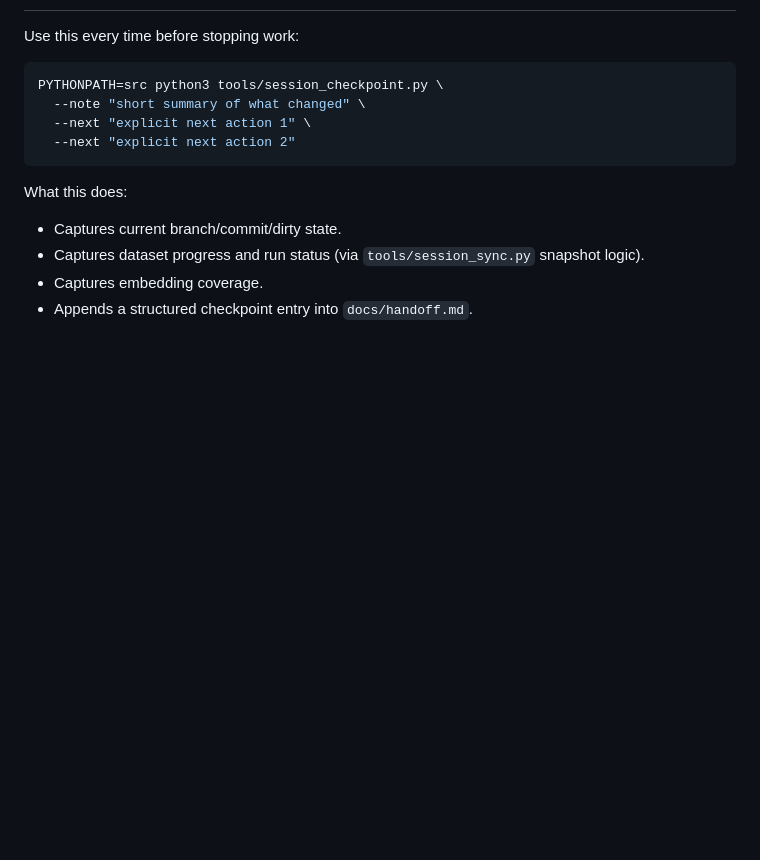
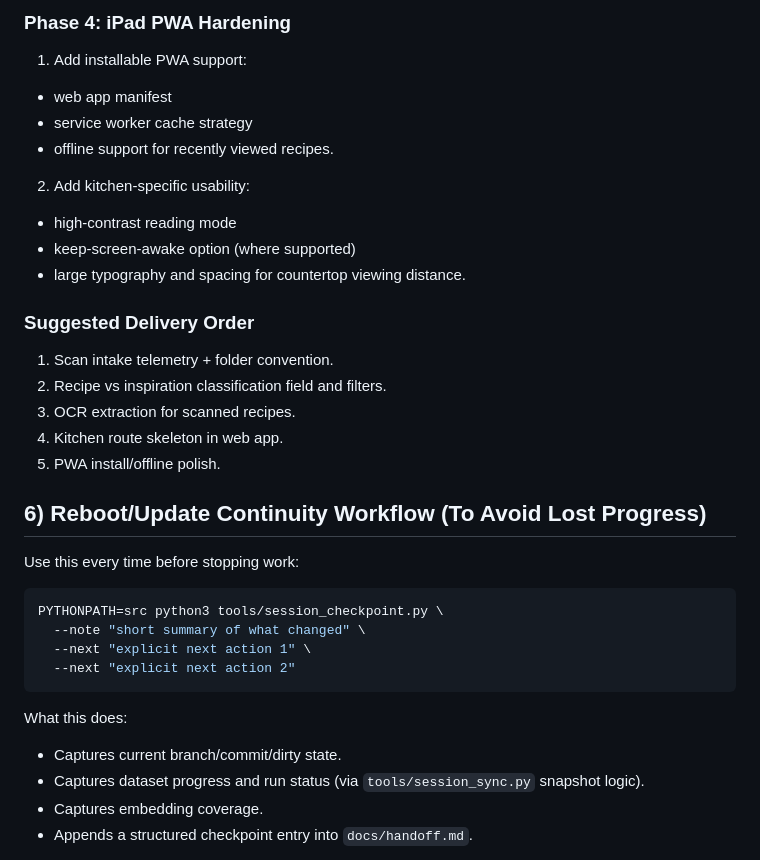
Before and after one commit to jbrannigan/Inspirations, a Markdown page: docs/potential_future_options.md, the part around one of its changes. Rendered like a GitHub page; blank space fills up the shorter version.

```diff
--- a/docs/potential_future_options.md
+++ b/docs/potential_future_options.md
@@ -139,3 +187,21 @@ Cons:
+### Phase 4: iPad PWA Hardening
+1. Add installable PWA support:
+- web app manifest
+- service worker cache strategy
+- offline support for recently viewed recipes.
+2. Add kitchen-specific usability:
+- high-contrast reading mode
+- keep-screen-awake option (where supported)
+- large typography and spacing for countertop viewing distance.
+
+### Suggested Delivery Order
+1. Scan intake telemetry + folder convention.
+2. Recipe vs inspiration classification field and filters.
+3. OCR extraction for scanned recipes.
+4. Kitchen route skeleton in web app.
+5. PWA install/offline polish.
+
+## 6) Reboot/Update Continuity Workflow (To Avoid Lost Progress)
 
 Use this every time before stopping work:
 
```
Also changed, not shown: other parts of docs/potential_future_options.md (+49 -1 lines), docs/next_steps.md (+26 -0 lines).
